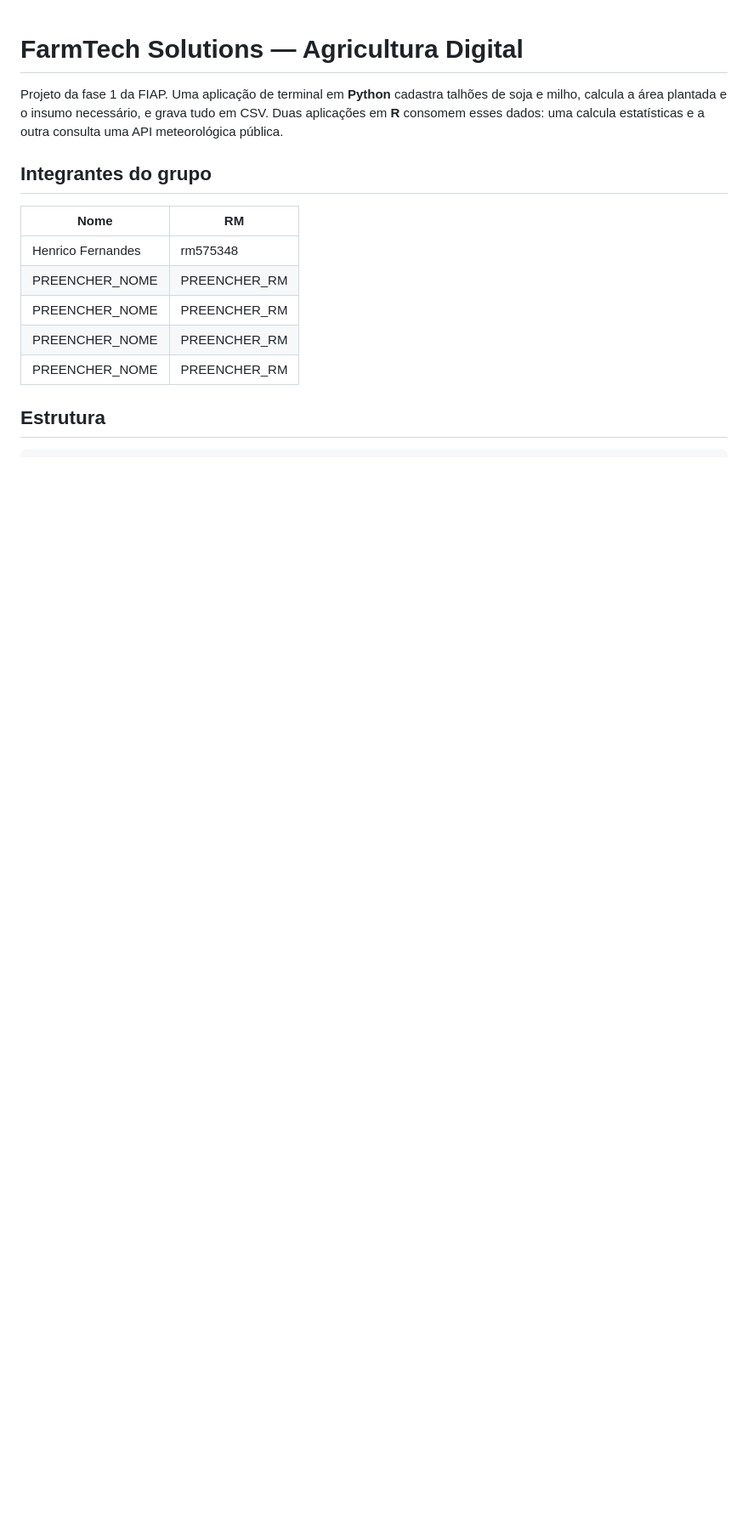
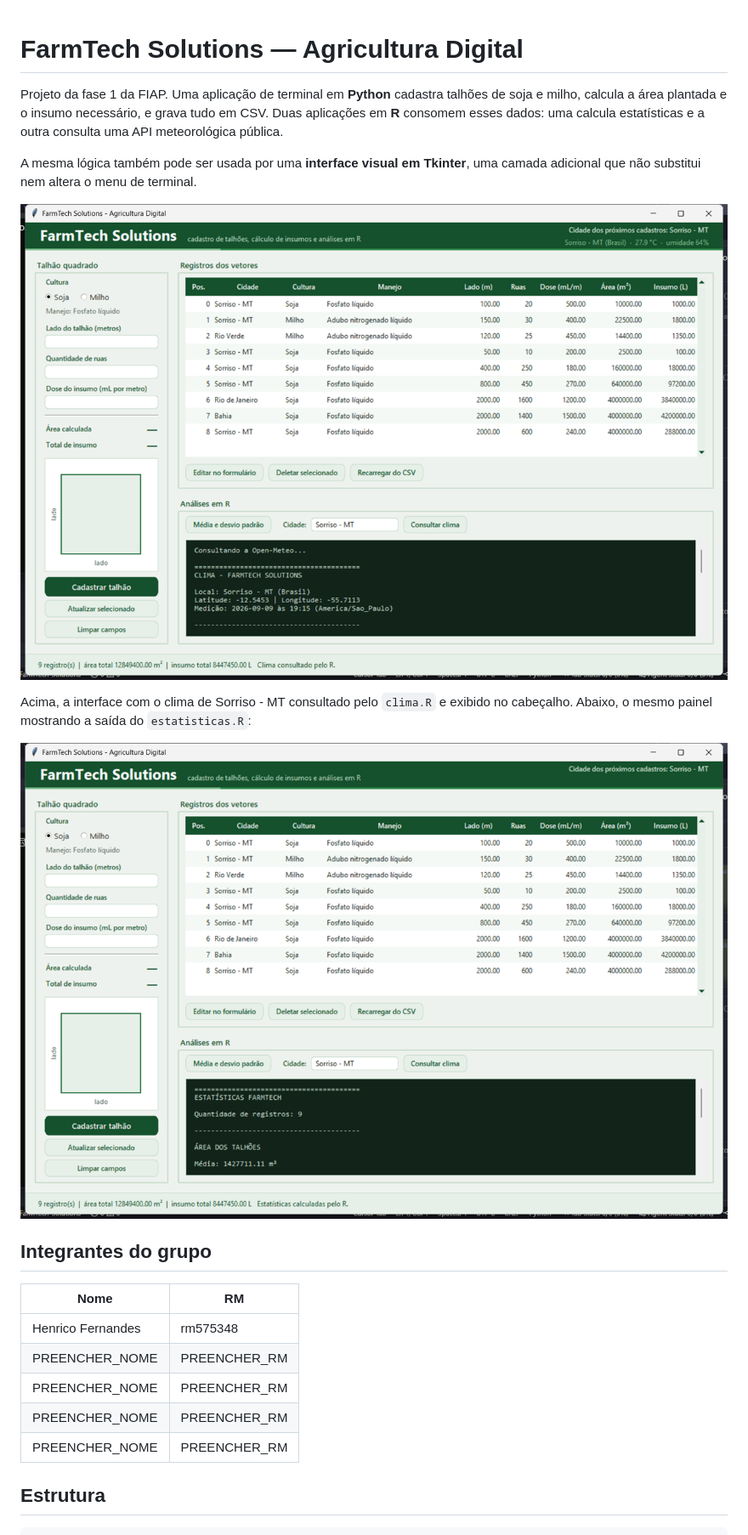
Before and after one commit to henricofernandes/FarmTech-Solutions, a Markdown page: README.md, the part around one of its changes. Shown at 85% size. Rendered like a GitHub page; pictures changed too: docs/imagens/estatisticas.png (added), docs/imagens/interface.png (added); blank space fills up the shorter version.

```diff
--- a/README.md
+++ b/README.md
@@ -4,6 +4,16 @@ Projeto da fase 1 da FIAP. Uma aplicação de terminal em **Python** cadastra ta
 soja e milho, calcula a área plantada e o insumo necessário, e grava tudo em CSV. Duas
 aplicações em **R** consomem esses dados: uma calcula estatísticas e a outra consulta
 uma API meteorológica pública.
+
+A mesma lógica também pode ser usada por uma **interface visual em Tkinter**, uma camada
+adicional que não substitui nem altera o menu de terminal.
+
+![Interface visual do FarmTech Solutions](docs/imagens/interface.png)
+
+Acima, a interface com o clima de Sorriso - MT consultado pelo `clima.R` e exibido no
+cabeçalho. Abaixo, o mesmo painel mostrando a saída do `estatisticas.R`:
+
+![Estatísticas calculadas pelo R](docs/imagens/estatisticas.png)
 
 ## Integrantes do grupo
 
```
Also changed, not shown: other parts of README.md (+16 -8 lines), docs/interface.md (added, +108 -0 lines), docs/python.md (+4 -0 lines), 3 other files.
